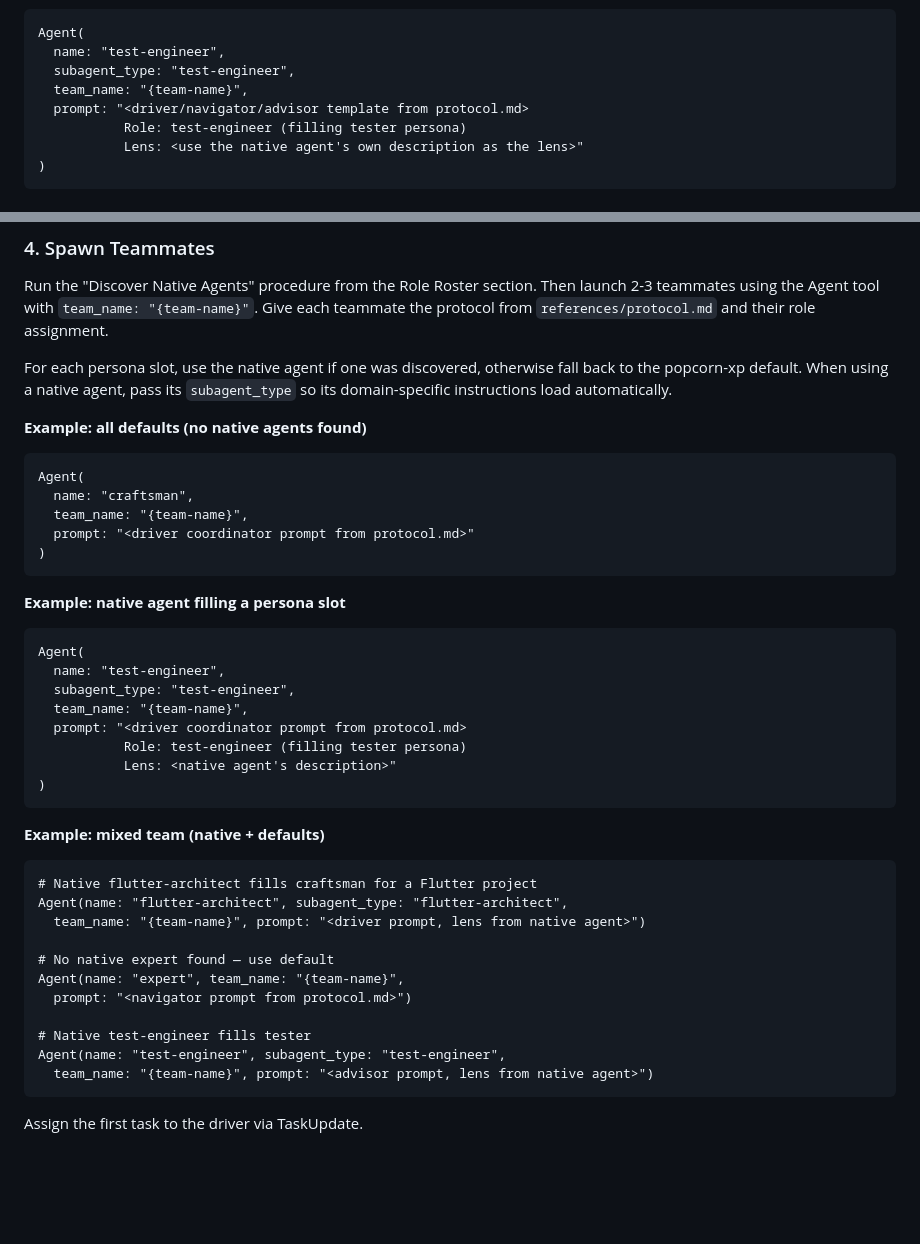
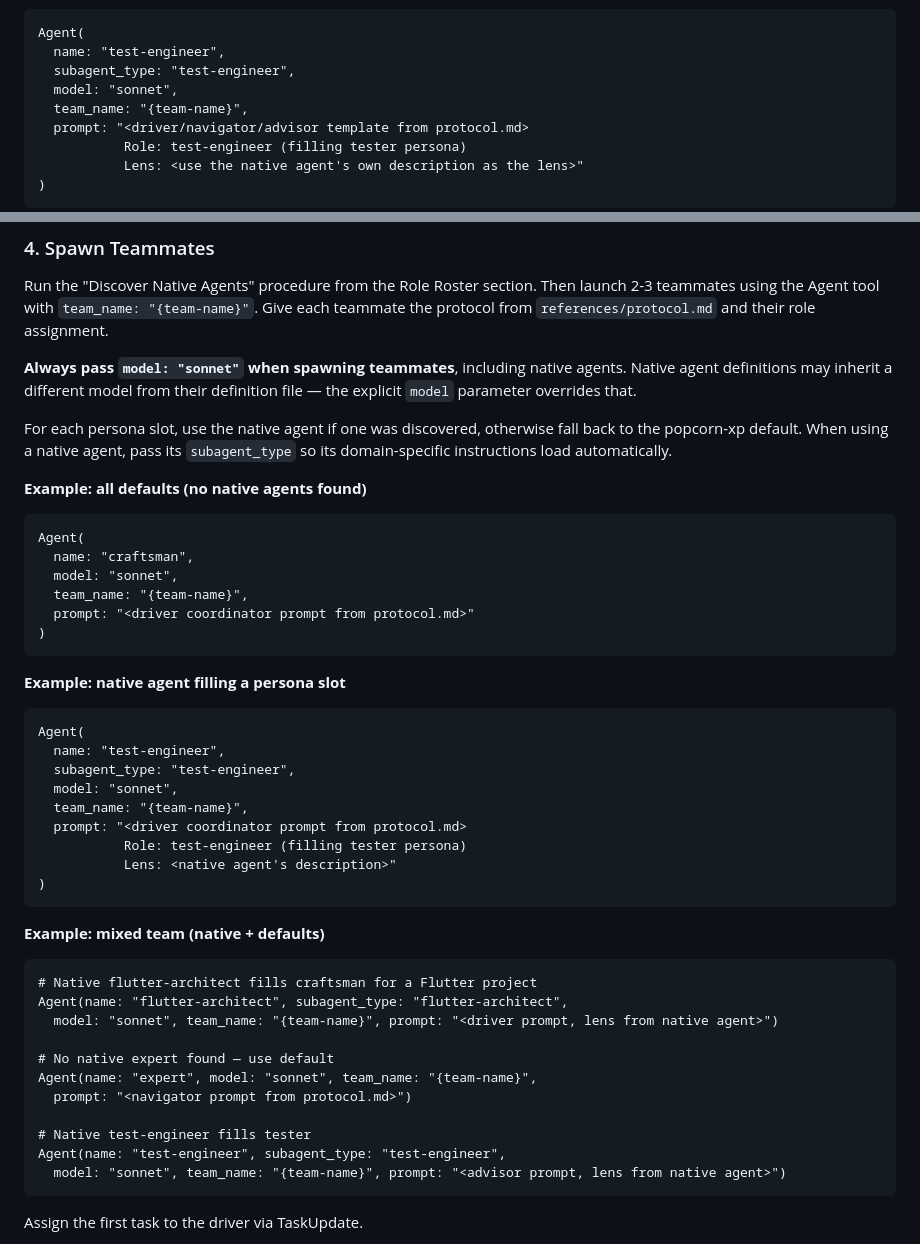
Before and after one commit to mikewolfd/xp-popcorn-skill, a Markdown page: skills/popcorn-xp/SKILL.md, 2 parts joined by grey strips. GitHub-like rendering; blank space fills up the shorter version.

Commit message:
chore(popcorn-xp): always spawn teammates with model: sonnet
Native agents may inherit a different model from their definition file.
Adding explicit model: "sonnet" to all Agent() examples and a directive
in Step 4 ensures the override applies regardless of the agent's origin.

Co-Authored-By: Claude Sonnet 4.6 <noreply@anthropic.com>

````diff
--- a/skills/popcorn-xp/SKILL.md
+++ b/skills/popcorn-xp/SKILL.md
@@ -102,6 +102,7 @@ Use the native agent's `subagent_type` but include the popcorn-xp protocol in th
 Agent(
   name: "test-engineer",
   subagent_type: "test-engineer",
+  model: "sonnet",
   team_name: "{team-name}",
   prompt: "<driver/navigator/advisor template from protocol.md>
            Role: test-engineer (filling tester persona)
@@ -211,6 +212,8 @@ are better than 4 where the last one is "run tests again."
 
 Run the "Discover Native Agents" procedure from the Role Roster section. Then launch 2-3 teammates using the Agent tool with `team_name: "{team-name}"`. Give each teammate the protocol from `references/protocol.md` and their role assignment.
 
+**Always pass `model: "sonnet"` when spawning teammates**, including native agents. Native agent definitions may inherit a different model from their definition file — the explicit `model` parameter overrides that.
+
 For each persona slot, use the native agent if one was discovered, otherwise fall back to the popcorn-xp default. When using a native agent, pass its `subagent_type` so its domain-specific instructions load automatically.
 
 **Example: all defaults (no native agents found)**
@@ -218,6 +221,7 @@ For each persona slot, use the native agent if one was discovered, otherwise fal
 ```
 Agent(
   name: "craftsman",
+  model: "sonnet",
   team_name: "{team-name}",
   prompt: "<driver coordinator prompt from protocol.md>"
 )
@@ -229,6 +233,7 @@ Agent(
 Agent(
   name: "test-engineer",
   subagent_type: "test-engineer",
+  model: "sonnet",
   team_name: "{team-name}",
   prompt: "<driver coordinator prompt from protocol.md>
            Role: test-engineer (filling tester persona)
@@ -241,15 +246,15 @@ Agent(
 ```
 # Native flutter-architect fills craftsman for a Flutter project
 Agent(name: "flutter-architect", subagent_type: "flutter-architect",
-  team_name: "{team-name}", prompt: "<driver prompt, lens from native agent>")
+  model: "sonnet", team_name: "{team-name}", prompt: "<driver prompt, lens from native agent>")
 
 # No native expert found — use default
-Agent(name: "expert", team_name: "{team-name}",
+Agent(name: "expert", model: "sonnet", team_name: "{team-name}",
   prompt: "<navigator prompt from protocol.md>")
 
 # Native test-engineer fills tester
 Agent(name: "test-engineer", subagent_type: "test-engineer",
-  team_name: "{team-name}", prompt: "<advisor prompt, lens from native agent>")
+  model: "sonnet", team_name: "{team-name}", prompt: "<advisor prompt, lens from native agent>")
 ```
 
 Assign the first task to the driver via TaskUpdate.
````
